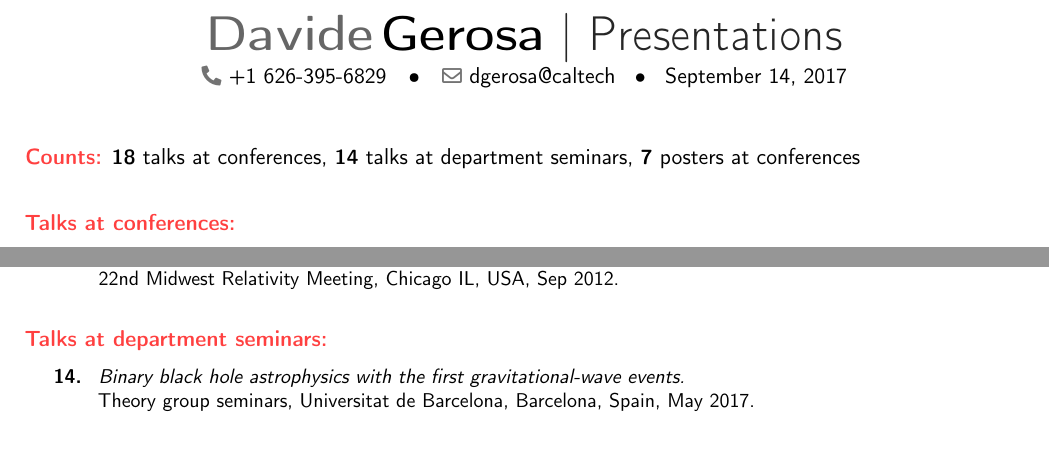
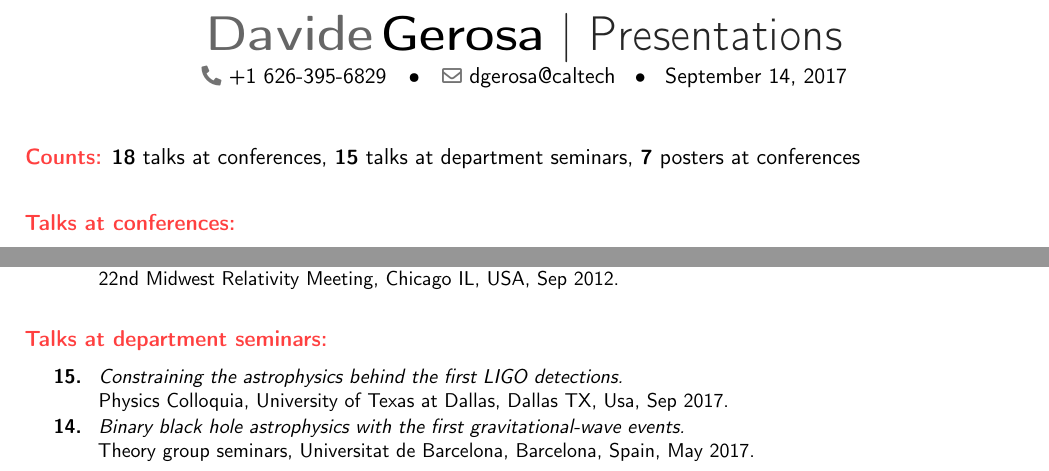
Before and after one commit to dgerosa/CV, a LaTeX CV (talklist.tex): two parts of page 1 of 2, joined at a grey line, cut so that both start at the same text, the shorter picture padded with empty space. Compiled offline with pdfLaTeX.

Commit message:
Dallas talk

```diff
--- a/talklist.tex
+++ b/talklist.tex
@@ -84,7 +84,7 @@
 %& &{\textbf{7} posters at conferences}
 %\end{tabular}
 
-\textcolor{color1}{\textbf{Counts:}} {\textbf{18} talks at conferences}, {\textbf{14} talks at department seminars}, {\textbf{7} posters at conferences}
+\textcolor{color1}{\textbf{Counts:}} {\textbf{18} talks at conferences}, {\textbf{15} talks at department seminars}, {\textbf{7} posters at conferences}
 
 
 
@@ -168,9 +168,14 @@ BritGrav 14, Cambridge, UK, Mar 2014.
 
 \cvitem{}{\small
 \hspace{-1cm}\begin{longtable}{rp{0.3cm}p{15.8cm}}
+\textbf{15.} & & \textit{Constraining the astrophysics behind the first LIGO detections.}
+\newline{}
+Physics Colloquia, University of Texas at Dallas, Dallas TX, Usa, Sep 2017.
+\vspace{0.05cm}\\
 \textbf{14.} & & \textit{Binary black hole astrophysics with the first gravitational-wave events.}
 \newline{}
-Theory group seminars, Universitat de Barcelona, Barcelona, Spain, May 2017.\vspace{0.05cm}\\
+Theory group seminars, Universitat de Barcelona, Barcelona, Spain, May 2017.
+\vspace{0.05cm}\\
 \textbf{13.} & & \textit{Astrophysics with the first gravitational-wave events: from supernova asymmetries to multiple black-hole generations.}
 \newline{}
 GR seminars, Department Applied Mathematics and Theoretical Physics, Cambridge, UK, May 2017.
```
Also changed, not shown: CV.tex (+1 -1 lines).
